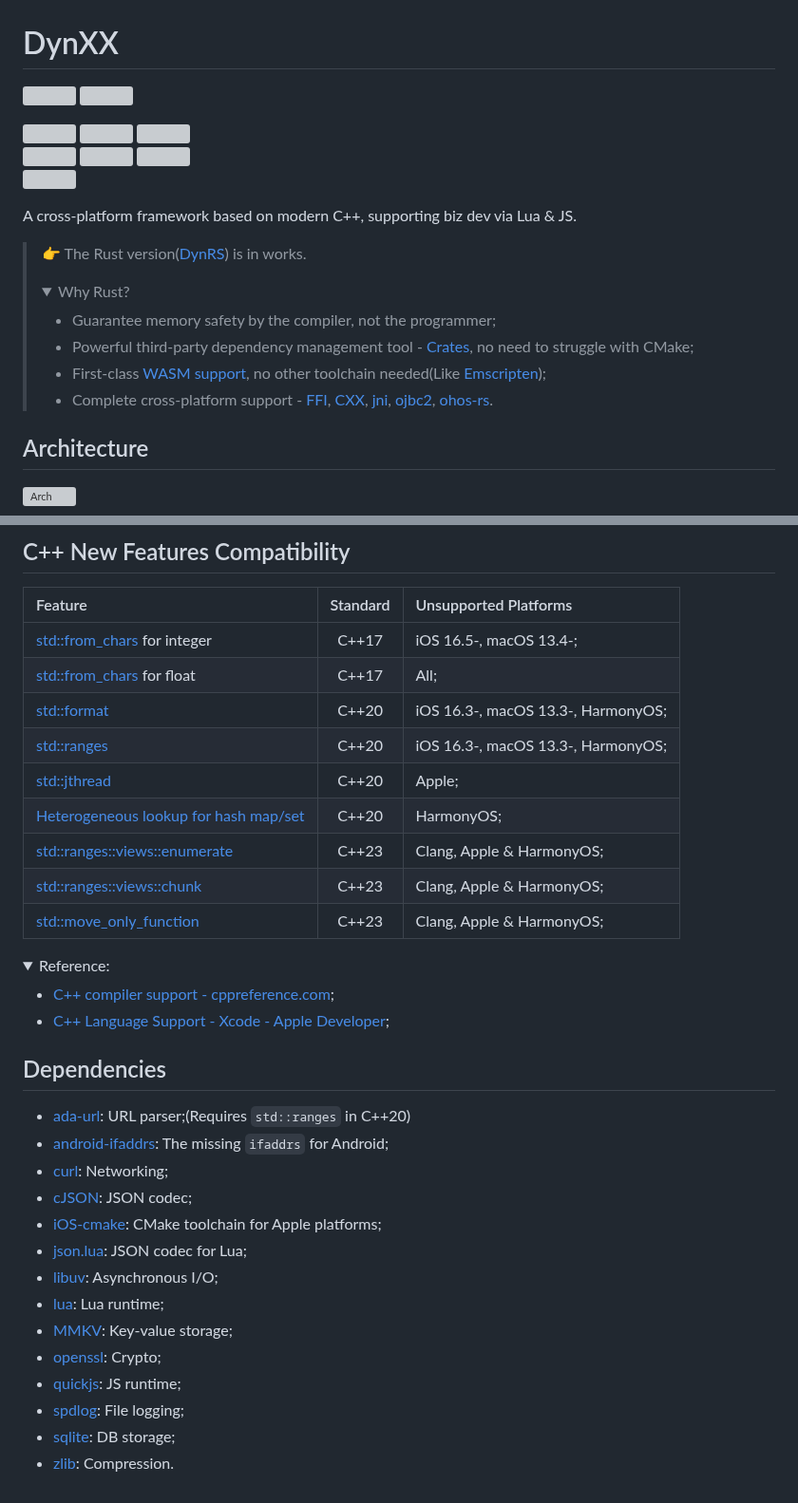
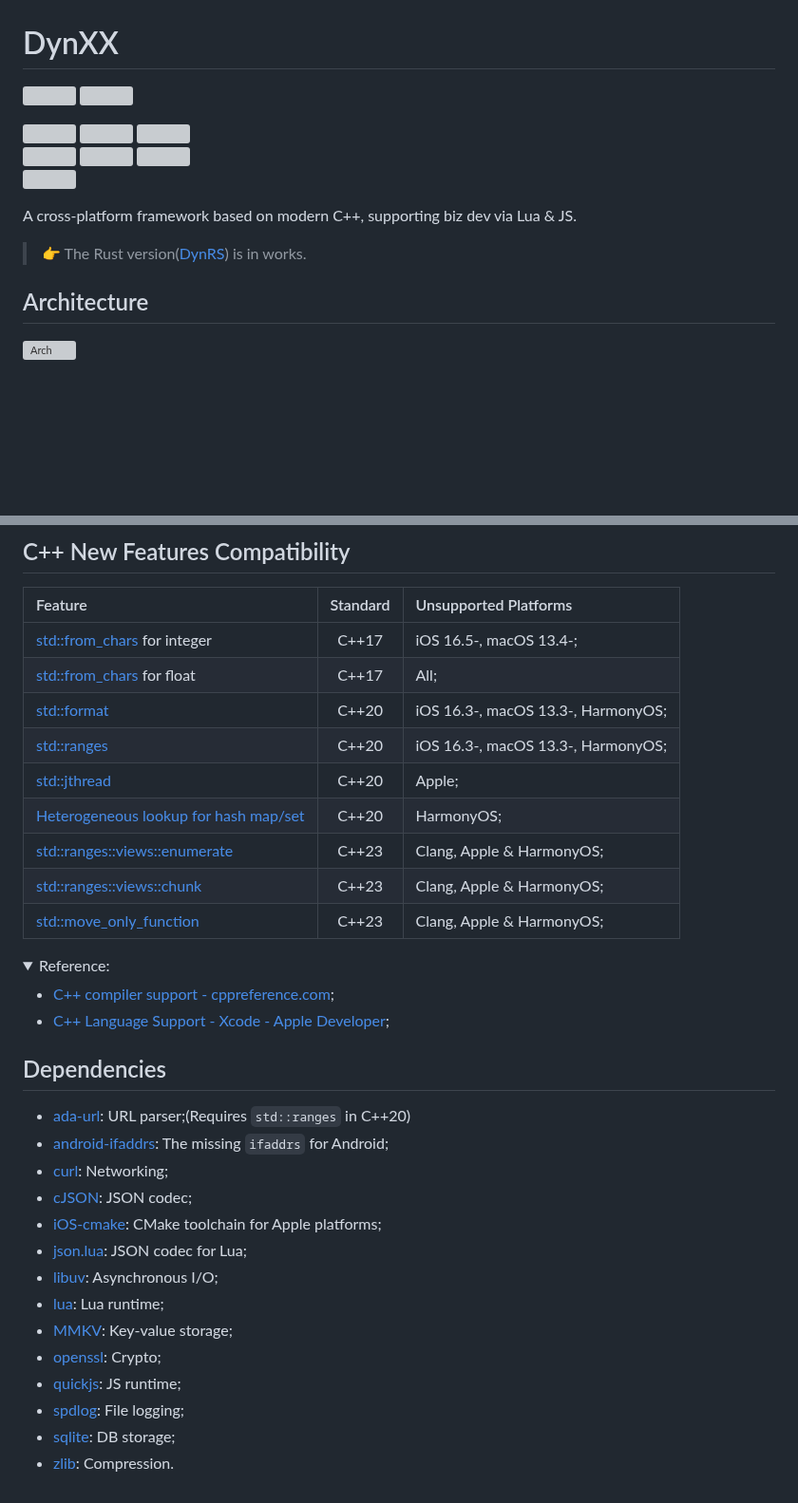
Before and after one commit to R1NC/DynXX, a Markdown page: README.md, 2 parts joined by grey strips. Shown at 95% size. Rendered like a GitHub page; folded sections open; blank space fills up the shorter version; grey boxes are pictures that could not be loaded.

```diff
--- a/README.md
+++ b/README.md
@@ -1,27 +1,20 @@
 # DynXX
 
 [<img src="https://img.shields.io/sonar/quality_gate/R1NC_DynXX/main?server=https%3A%2F%2Fsonarcloud.io&logo=sonar&label=Sonar%20-%20Quality%20Gate"/>][36]
-[<img src="https://img.shields.io/sonar/violations/R1NC_DynXX/main?server=https%3A%2F%2Fsonarcloud.io&format=long&logo=sonar&label=Sonar%20-%20Violations"/>][42]
+[<img src="https://img.shields.io/sonar/violations/R1NC_DynXX/main?server=https%3A%2F%2Fsonarcloud.io&format=long&logo=sonar&label=Sonar%20-%20Violations"/>][25]
 
-[<img src="https://img.shields.io/github/actions/workflow/status/R1NC/DynXX/CI-Android-macOS.yml?branch=main&label=CI%20-%20Android&logo=android&logoColor=3DDC84"/>][41]
+[<img src="https://img.shields.io/github/actions/workflow/status/R1NC/DynXX/CI-Android-macOS.yml?branch=main&label=CI%20-%20Android&logo=android&logoColor=3DDC84"/>][26]
 [<img src="https://img.shields.io/github/actions/workflow/status/R1NC/DynXX/CI-iOS.yml?branch=main&label=CI%20-%20iOS&logo=Apple&logoColor=white"/>][33]
-[<img src="https://img.shields.io/github/actions/workflow/status/R1NC/DynXX/CI-HarmonyOS-macOS.yml?branch=main&label=CI%20-%20HarmonyOS&logo=Huawei&logoColor=FF0000"/>][43]
+[<img src="https://img.shields.io/github/actions/workflow/status/R1NC/DynXX/CI-HarmonyOS-macOS.yml?branch=main&label=CI%20-%20HarmonyOS&logo=Huawei&logoColor=FF0000"/>][24]
 [<img src="https://img.shields.io/github/actions/workflow/status/R1NC/DynXX/CI-Windows-MSVC.yml?branch=main&label=CI%20-%20Windows&logo=gitforwindows&logoColor=0078D4"/>][35]
 [<img src="https://img.shields.io/github/actions/workflow/status/R1NC/DynXX/CI-macOS.yml?branch=main&label=CI%20-%20macOS&logo=Apple&logoColor=white"/>][34]
-[<img src="https://img.shields.io/github/actions/workflow/status/R1NC/DynXX/CI-Linux-Ubuntu.yml?branch=main&label=CI%20-%20Linux&logo=Linux&logoColor=FBB726"/>][37]
-[<img src="https://img.shields.io/github/actions/workflow/status/R1NC/DynXX/CI-WASM-macOS.yml?branch=main&label=CI%20-%20WASM&logo=WebAssembly&logoColor=654FF0"/>][38]
+[<img src="https://img.shields.io/github/actions/workflow/status/R1NC/DynXX/CI-Linux-Ubuntu.yml?branch=main&label=CI%20-%20Linux&logo=Linux&logoColor=FBB726"/>][30]
+[<img src="https://img.shields.io/github/actions/workflow/status/R1NC/DynXX/CI-WASM-macOS.yml?branch=main&label=CI%20-%20WASM&logo=WebAssembly&logoColor=654FF0"/>][29]
 
 A cross-platform framework based on modern C++, supporting biz dev via Lua & JS.
 
 > :point_right: The Rust version([DynRS][31]) is in works.
-> <details>
-> <summary>Why Rust?</summary>
->
-> * Guarantee memory safety by the compiler, not the programmer;
-> * Powerful third-party dependency management tool - [Crates][23], no need to struggle with CMake;
-> * First-class [WASM support][24], no other toolchain needed(Like [Emscripten][27]);
-> * Complete cross-platform support - [FFI][25], [CXX][26], [jni][28], [ojbc2][29], [ohos-rs][30].
-> </details>
+
 
 ## Architecture
 
@@ -68,11 +61,11 @@ A cross-platform framework based on modern C++, supporting biz dev via Lua & JS.
 | [std::from_chars][19] for float              | C++17    | All;                               |
 | [std::format][12]                            | C++20    | iOS 16.3-, macOS 13.3-, HarmonyOS; |
 | [std::ranges][13]                            | C++20    | iOS 16.3-, macOS 13.3-, HarmonyOS; |
-| [std::jthread][39]                           | C++20    | Apple;                             |
+| [std::jthread][28]                           | C++20    | Apple;                             |
 | [Heterogeneous lookup for hash map/set][32]  | C++20    | HarmonyOS;                         |
 | [std::ranges::views::enumerate][20]          | C++23    | Clang, Apple & HarmonyOS;          |
 | [std::ranges::views::chunk][14]              | C++23    | Clang, Apple & HarmonyOS;          |
-| [std::move_only_function][44]                | C++23    | Clang, Apple & HarmonyOS;          |
+| [std::move_only_function][23]                | C++23    | Clang, Apple & HarmonyOS;          |
 
 <details>
 
@@ -90,7 +83,7 @@ A cross-platform framework based on modern C++, supporting biz dev via Lua & JS.
 * [curl][4]: Networking;
 * [cJSON][5]: JSON codec;
 * [iOS-cmake][18]: CMake toolchain for Apple platforms;
-* [json.lua][40]: JSON codec for Lua;
+* [json.lua][27]: JSON codec for Lua;
 * [libuv][6]: Asynchronous I/O;
 * [lua][7]: Lua runtime;
 * [MMKV][8]: Key-value storage;
```
Also changed, not shown: other parts of README.md (+8 -16 lines).
